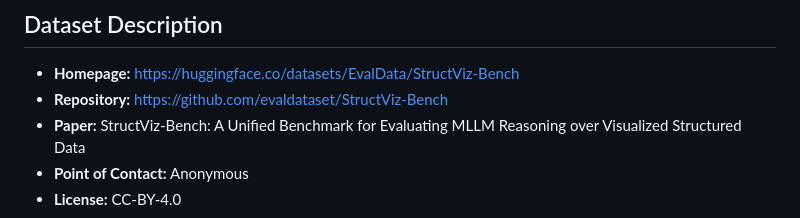
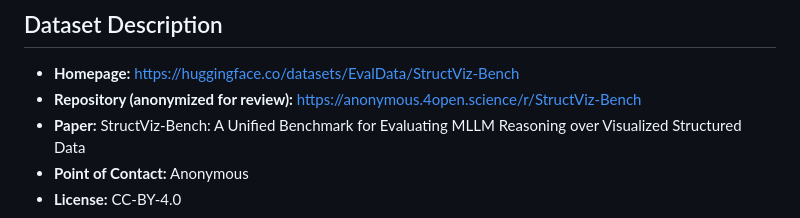
Before and after one commit to evaldataset/StructViz-Bench, a Markdown page: DATASET_CARD_HF.md, the part around the change. GitHub-like rendering.

Commit message:
docs: switch DATASET_CARD_HF Repository link to anonymous.4open.science

```diff
--- a/DATASET_CARD_HF.md
+++ b/DATASET_CARD_HF.md
@@ -52,7 +52,7 @@ dataset_info:
 ## Dataset Description
 
 - **Homepage:** [https://huggingface.co/datasets/EvalData/StructViz-Bench](https://huggingface.co/datasets/EvalData/StructViz-Bench)
-- **Repository:** [https://github.com/evaldataset/StructViz-Bench](https://github.com/evaldataset/StructViz-Bench)
+- **Repository (anonymized for review):** [https://anonymous.4open.science/r/StructViz-Bench](https://anonymous.4open.science/r/StructViz-Bench)
 - **Paper:** StructViz-Bench: A Unified Benchmark for Evaluating MLLM Reasoning over Visualized Structured Data
 - **Point of Contact:** Anonymous
 - **License:** CC-BY-4.0
```
